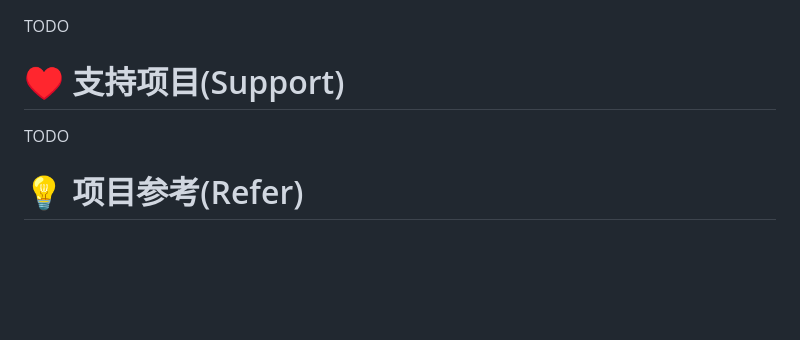
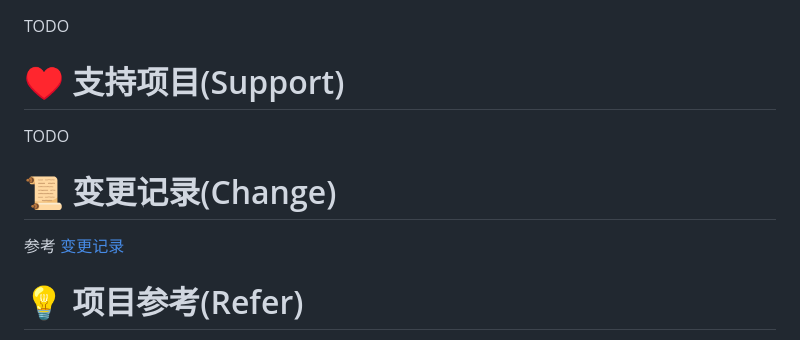
Before and after one commit to WangYan-Good/SocialMediaStreamDownloader, a Markdown page: ReadMe.md, the part around the change. Rendered like a GitHub page; blank space fills up the shorter version.

Commit message:
[doc] add change history record file (#42)

```diff
--- a/ReadMe.md
+++ b/ReadMe.md
@@ -134,6 +134,10 @@ TODO
 
 TODO
 
+# 📜 变更记录\(Change\)
+
+参考 [变更记录](./docs/history-ZH.md#-日志记录)
+
 # 💡 项目参考\(Refer\)
 
 * https://github.com/Johnserf-Seed/f2
```
Also changed, not shown: docs/history-ZH.md (added, +68 -0 lines).
